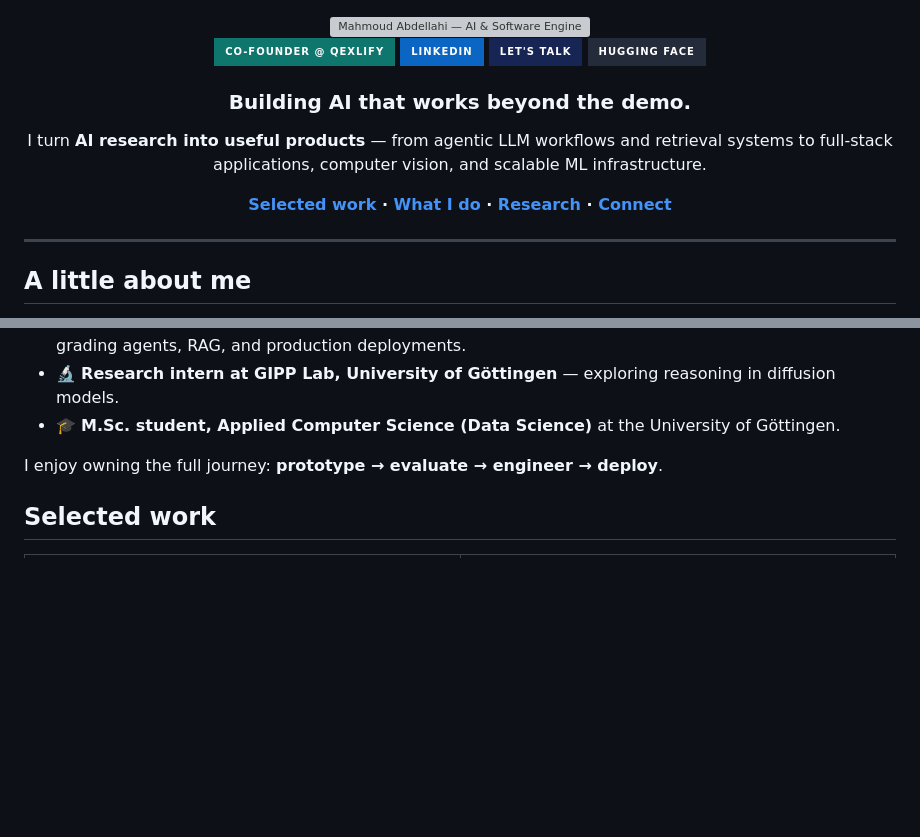
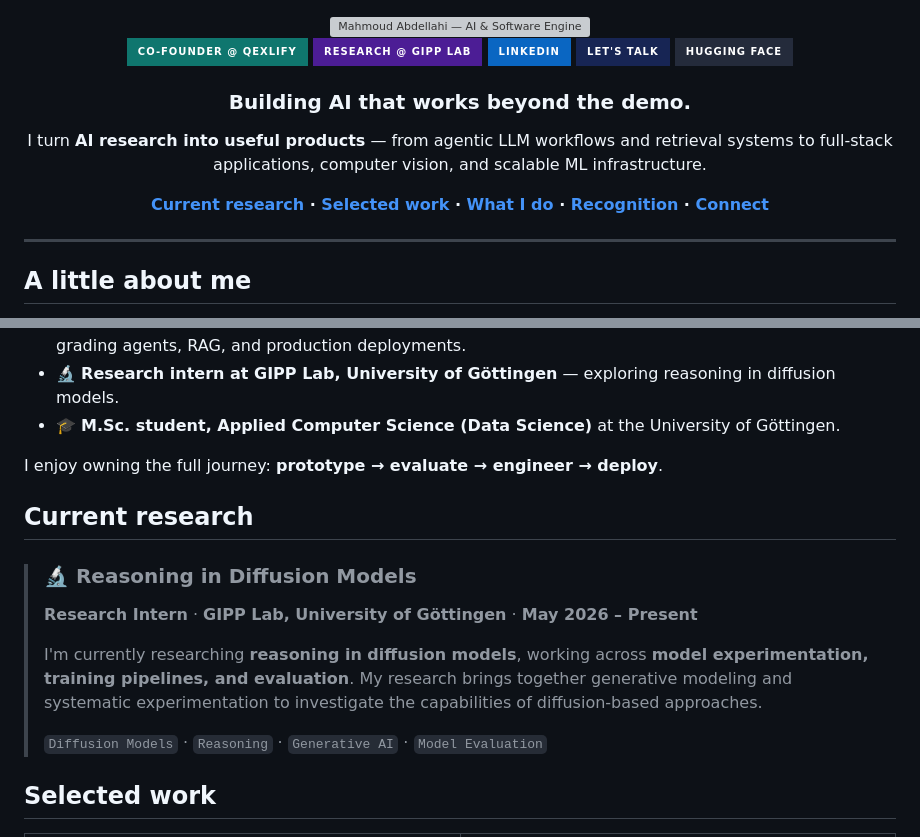
Before and after one commit to m-mahmoud-mohamed/m-mahmoud-mohamed, a Markdown page: README.md, 2 parts joined by grey strips. Rendered like a GitHub page; badges without logos; blank space fills up the shorter version; grey boxes are pictures that could not be loaded.

Commit message:
docs: highlight GIPP Lab research on reasoning in diffusion models

```diff
--- a/README.md
+++ b/README.md
@@ -5,6 +5,7 @@
 <br />
 
 [![Qexlify](https://img.shields.io/badge/Co--founder%20%40%20Qexlify-0F766E?style=for-the-badge)](https://qexlify.com)
+[![GIPP Lab Research](https://img.shields.io/badge/Research%20%40%20GIPP%20Lab-4C1D95?style=for-the-badge)](#current-research)
 [![LinkedIn](https://img.shields.io/badge/LinkedIn-0A66C2?style=for-the-badge&logo=linkedin&logoColor=white)](https://www.linkedin.com/in/mahmoud--mohamed/)
 [![Email](https://img.shields.io/badge/Let's%20talk-172554?style=for-the-badge&logo=gmail&logoColor=white)](mailto:mahmoudmohamedabdellahy@gmail.com)
 [![Hugging Face](https://img.shields.io/badge/Hugging%20Face-242b3b?style=for-the-badge&logo=huggingface&logoColor=FFD21E)](https://huggingface.co/MahmoudMohamed)
@@ -13,7 +14,7 @@
 
 I turn **AI research into useful products** — from agentic LLM workflows and retrieval systems to full-stack applications, computer vision, and scalable ML infrastructure.
 
-**[Selected work](#selected-work) · [What I do](#what-i-do) · [Research](#research--recognition) · [Connect](#connect)**
+**[Current research](#current-research) · [Selected work](#selected-work) · [What I do](#what-i-do) · [Recognition](#research--recognition) · [Connect](#connect)**
 
 </div>
 
@@ -29,6 +30,15 @@ I’m **Mahmoud Abdellahi**, an AI & Software Engineer based in Göttingen, Germ
 - 🎓 **M.Sc. student, Applied Computer Science (Data Science)** at the University of Göttingen.
 
 I enjoy owning the full journey: **prototype → evaluate → engineer → deploy**.
+
+## Current research
+
+> ### 🔬 Reasoning in Diffusion Models
+> **Research Intern** · **GIPP Lab, University of Göttingen** · **May 2026 – Present**
+>
+> I'm currently researching **reasoning in diffusion models**, working across **model experimentation, training pipelines, and evaluation**. My research brings together generative modeling and systematic experimentation to investigate the capabilities of diffusion-based approaches.
+>
+> `Diffusion Models` · `Reasoning` · `Generative AI` · `Model Evaluation`
 
 ## Selected work
 
```
